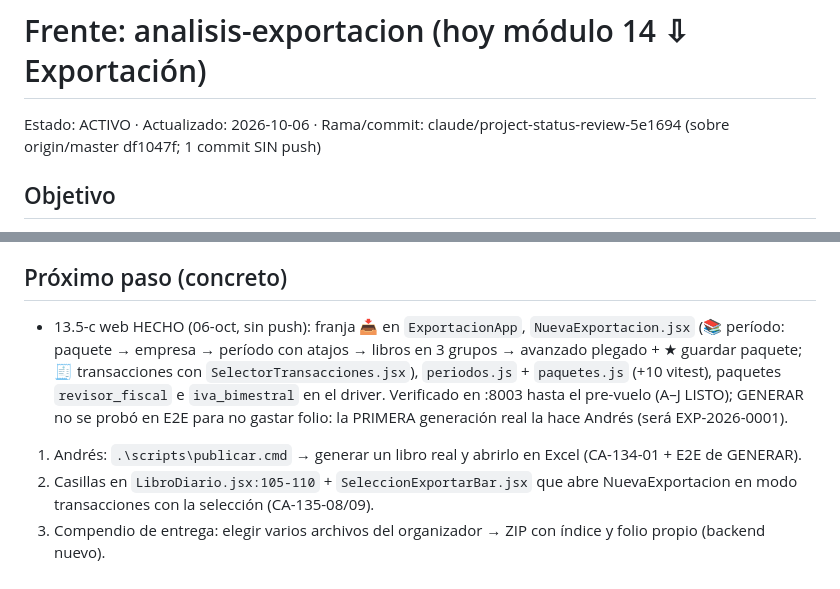
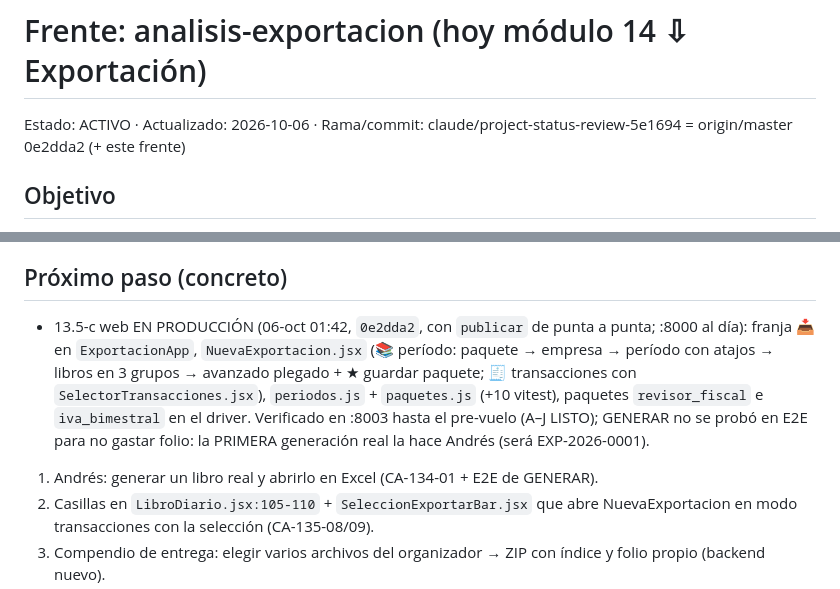
Before and after one commit to julioberne/contabilidadprogram, a Markdown page: docs/frentes/analisis-exportacion.md, 2 parts joined by grey strips. Drawn GitHub-style.

Commit message:
docs(frente): analisis-exportacion — 13.5-c web en producción (0e2dda2, 06-oct 01:42)
Co-Authored-By: Claude Opus 5.5 <noreply@anthropic.com>

```diff
--- a/docs/frentes/analisis-exportacion.md
+++ b/docs/frentes/analisis-exportacion.md
@@ -1,5 +1,5 @@
 # Frente: analisis-exportacion (hoy módulo 14 ⇩ Exportación)
-Estado: ACTIVO · Actualizado: 2026-10-06 · Rama/commit: claude/project-status-review-5e1694 (sobre origin/master df1047f; 1 commit SIN push)
+Estado: ACTIVO · Actualizado: 2026-10-06 · Rama/commit: claude/project-status-review-5e1694 = origin/master 0e2dda2 (+ este frente)
 
 ## Objetivo
 B5 de "Mejor que Excel": ⇩ EXPORTACIÓN, organizador contable (spec `docs/specs/13-analisis/13.5-submodulo-exportacion.md`,
@@ -24,12 +24,12 @@ APROBADO 05-oct, decisiones §10). Termina con 13.5 HECHO, desplegado y visto en
   Sin push: `bb04826` (`scripts/publicar`) + frentes. La 1.ª vez `publicar.cmd` se corre en el worktree (la principal aún no lo tiene).
 
 ## Próximo paso (concreto)
-- 13.5-c web HECHO (06-oct, sin push): franja 📥 en `ExportacionApp`, `NuevaExportacion.jsx` (📚 período: paquete →
+- 13.5-c web EN PRODUCCIÓN (06-oct 01:42, `0e2dda2`, con `publicar` de punta a punta; :8000 al día): franja 📥 en `ExportacionApp`, `NuevaExportacion.jsx` (📚 período: paquete →
   empresa → período con atajos → libros en 3 grupos → avanzado plegado + ★ guardar paquete; 🧾 transacciones con
   `SelectorTransacciones.jsx`), `periodos.js` + `paquetes.js` (+10 vitest), paquetes `revisor_fiscal` e `iva_bimestral`
   en el driver. Verificado en :8003 hasta el pre-vuelo (A–J LISTO); GENERAR no se probó en E2E para no gastar folio:
   la PRIMERA generación real la hace Andrés (será EXP-2026-0001).
-1. Andrés: `.\scripts\publicar.cmd` → generar un libro real y abrirlo en Excel (CA-134-01 + E2E de GENERAR).
+1. Andrés: generar un libro real y abrirlo en Excel (CA-134-01 + E2E de GENERAR).
 2. Casillas en `LibroDiario.jsx:105-110` + `SeleccionExportarBar.jsx` que abre NuevaExportacion en modo transacciones
    con la selección (CA-135-08/09).
 3. Compendio de entrega: elegir varios archivos del organizador → ZIP con índice y folio propio (backend nuevo).
```
